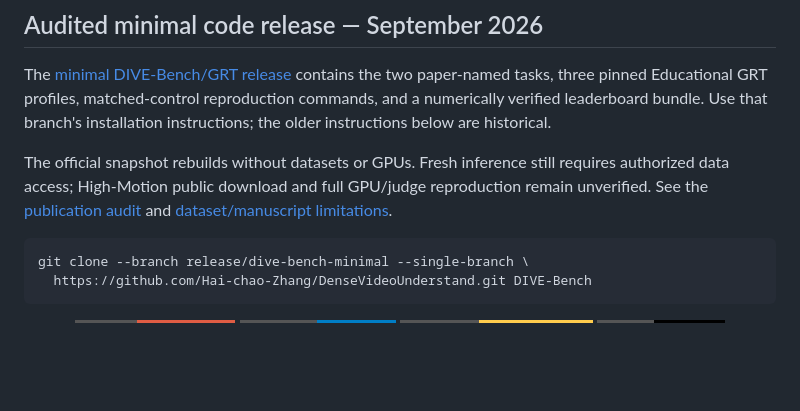
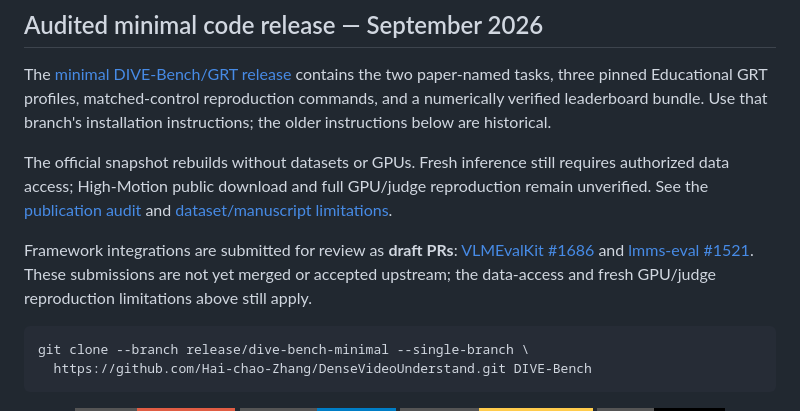
Before and after one commit to Hai-chao-Zhang/DenseVideoUnderstand, a Markdown page: README.md, the part around the change. GitHub-like rendering; badges without logos; blank space fills up the shorter version.

Commit message:
Link submitted DIVE-Bench and GRT draft integrations

````diff
--- a/README.md
+++ b/README.md
@@ -13,6 +13,12 @@ requires authorized data access; High-Motion public download and full GPU/judge
 reproduction remain unverified. See the
 [publication audit](https://github.com/Hai-chao-Zhang/DenseVideoUnderstand/blob/release/dive-bench-minimal/docs/PUBLICATION_AUDIT.md)
 and [dataset/manuscript limitations](https://github.com/Hai-chao-Zhang/DenseVideoUnderstand/blob/release/dive-bench-minimal/docs/DATASET_RELEASE.md).
+
+Framework integrations are submitted for review as **draft PRs**:
+[VLMEvalKit #1686](https://github.com/open-compass/VLMEvalKit/pull/1686) and
+[lmms-eval #1521](https://github.com/EvolvingLMMs-Lab/lmms-eval/pull/1521).
+These submissions are not yet merged or accepted upstream; the data-access and
+fresh GPU/judge reproduction limitations above still apply.
 
 ```bash
 git clone --branch release/dive-bench-minimal --single-branch \
````
